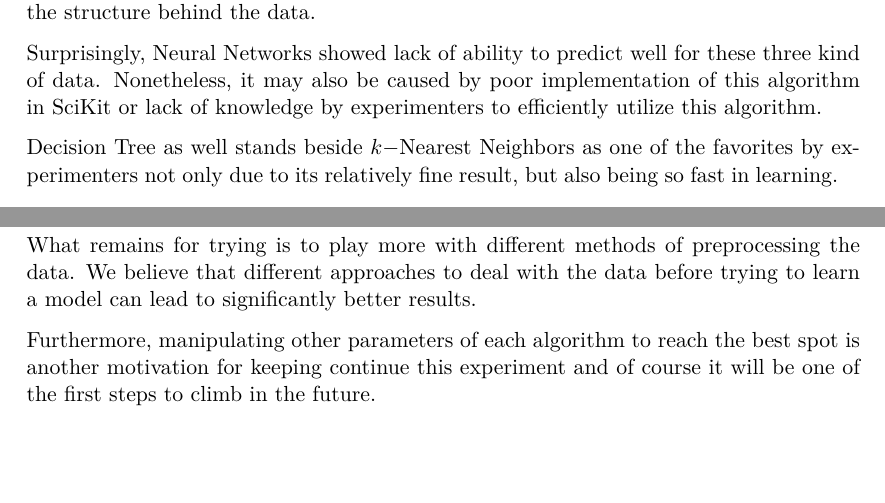
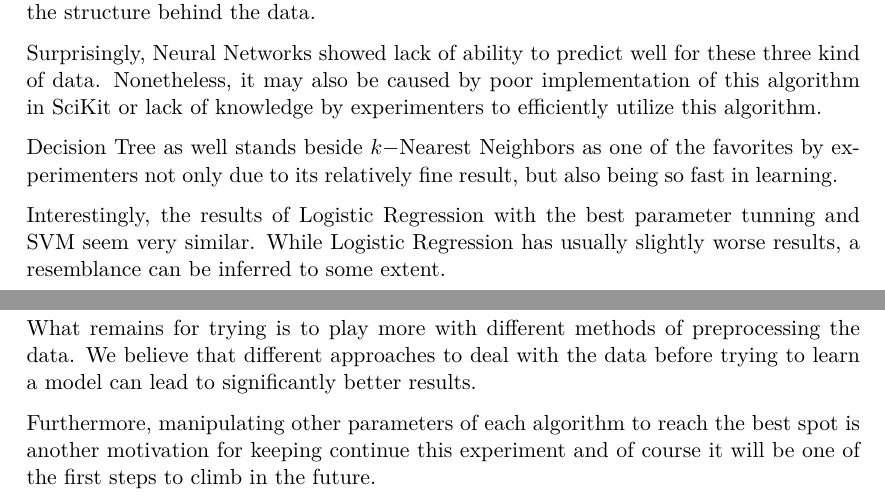
Before and after one commit to drossegger/ml-ex1, a LaTeX paper (doc/src/report2/document.tex, which reads doc/src/report2/conclusion.tex): two parts of pages 21 and 22 of 29, joined at a grey line, cut so that both start at the same text, the shorter picture padded with empty space. Compiled offline with pdfLaTeX; an older LaTeX class or package is replaced by its successor.

Commit message:
adding one paragraph to conclusion

```diff
--- a/doc/src/report2/conclusion.tex
+++ b/doc/src/report2/conclusion.tex
@@ -19,3 +19,5 @@ utilize this algorithm.
 Decision Tree as well stands beside $k-$Nearest Neighbors as one of the
 favorites by experimenters not only due to its relatively fine result, but also
 being so fast in learning.
+
+Interestingly, the results of Logistic Regression with the best parameter tunning and SVM seem very similar. While Logistic Regression has usually slightly worse results, a resemblance can be inferred to some extent.
```
Also changed, not shown: doc/src/report2/document.bib (line endings or trailing spaces), doc/src/report2/document.tex (line endings or trailing spaces).
